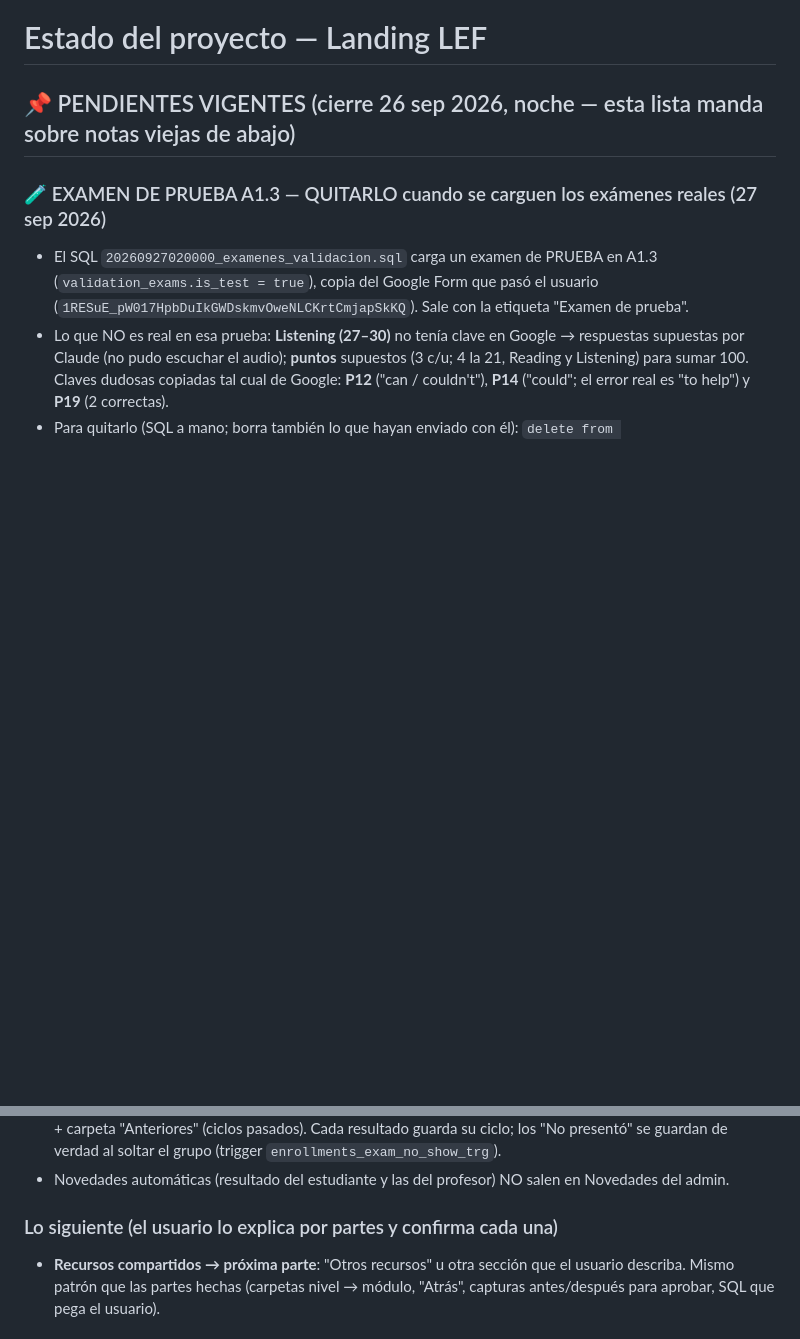
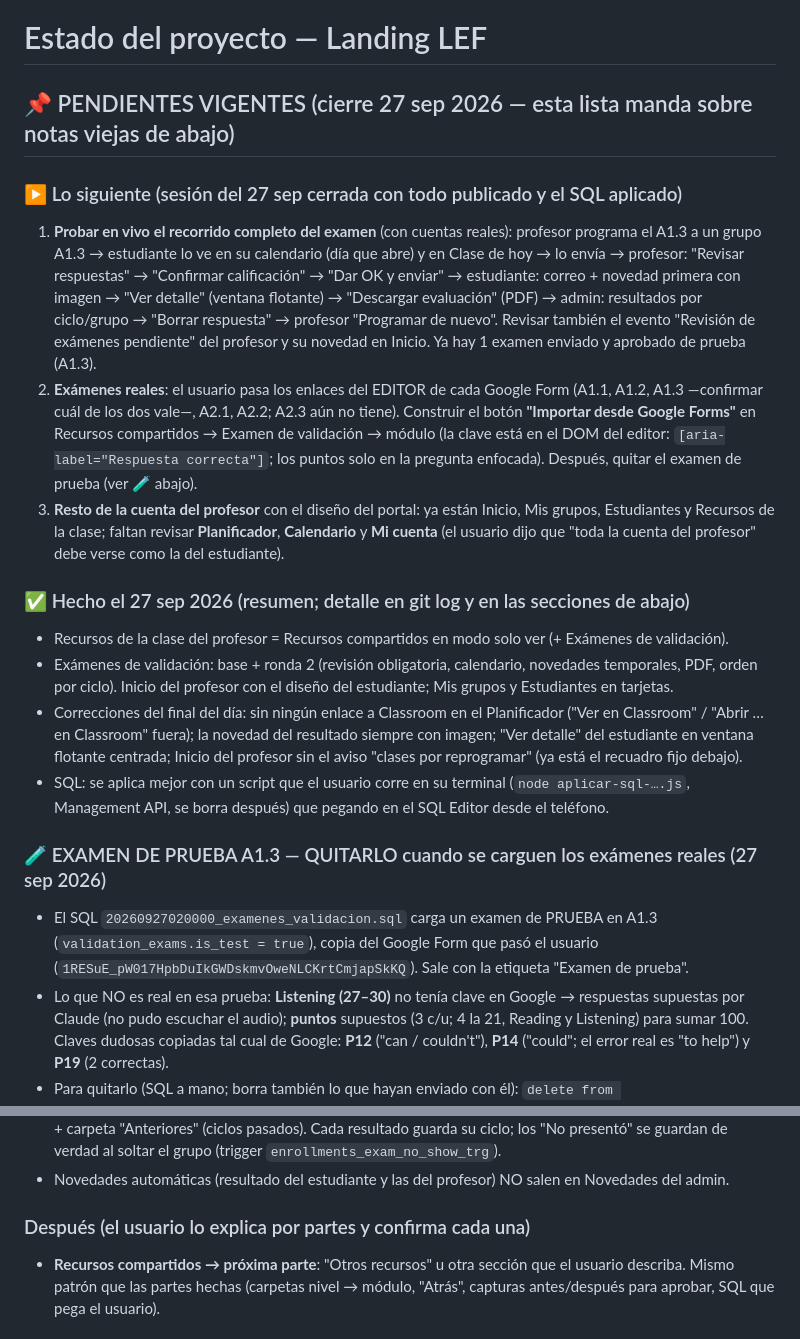
Before and after one commit to Titorpg/lef-landing, a Markdown page: estado.md, 2 parts joined by grey strips. GitHub-like rendering; blank space fills up the shorter version.

Commit message:
estado.md: cierre del 27 sep (examenes de validacion, Inicio del profesor, pendientes)
Co-Authored-By: Claude Opus 5.5 <noreply@anthropic.com>
Claude-Session: https://claude.ai/code/session_015k6Xt4NENLP2rKdNWcGx9b

```diff
--- a/estado.md
+++ b/estado.md
@@ -1,6 +1,35 @@
 # Estado del proyecto — Landing LEF
 
-## 📌 PENDIENTES VIGENTES (cierre 26 sep 2026, noche — esta lista manda sobre notas viejas de abajo)
+## 📌 PENDIENTES VIGENTES (cierre 27 sep 2026 — esta lista manda sobre notas viejas de abajo)
+
+### ▶ Lo siguiente (sesión del 27 sep cerrada con todo publicado y el SQL aplicado)
+1. **Probar en vivo el recorrido completo del examen** (con cuentas reales): profesor programa el
+   A1.3 a un grupo A1.3 → estudiante lo ve en su calendario (día que abre) y en Clase de hoy → lo
+   envía → profesor: "Revisar respuestas" → "Confirmar calificación" → "Dar OK y enviar" →
+   estudiante: correo + novedad primera con imagen → "Ver detalle" (ventana flotante) →
+   "Descargar evaluación" (PDF) → admin: resultados por ciclo/grupo → "Borrar respuesta" →
+   profesor "Programar de nuevo". Revisar también el evento "Revisión de exámenes pendiente"
+   del profesor y su novedad en Inicio. Ya hay 1 examen enviado y aprobado de prueba (A1.3).
+2. **Exámenes reales**: el usuario pasa los enlaces del EDITOR de cada Google Form (A1.1, A1.2,
+   A1.3 —confirmar cuál de los dos vale—, A2.1, A2.2; A2.3 aún no tiene). Construir el botón
+   **"Importar desde Google Forms"** en Recursos compartidos → Examen de validación → módulo
+   (la clave está en el DOM del editor: `[aria-label="Respuesta correcta"]`; los puntos solo en
+   la pregunta enfocada). Después, quitar el examen de prueba (ver 🧪 abajo).
+3. **Resto de la cuenta del profesor** con el diseño del portal: ya están Inicio, Mis grupos,
+   Estudiantes y Recursos de la clase; faltan revisar **Planificador**, **Calendario** y **Mi
+   cuenta** (el usuario dijo que "toda la cuenta del profesor" debe verse como la del estudiante).
+
+### ✅ Hecho el 27 sep 2026 (resumen; detalle en git log y en las secciones de abajo)
+- Recursos de la clase del profesor = Recursos compartidos en modo solo ver (+ Exámenes de validación).
+- Exámenes de validación: base + ronda 2 (revisión obligatoria, calendario, novedades temporales,
+  PDF, orden por ciclo). Inicio del profesor con el diseño del estudiante; Mis grupos y Estudiantes
+  en tarjetas.
+- Correcciones del final del día: sin ningún enlace a Classroom en el Planificador ("Ver en
+  Classroom" / "Abrir … en Classroom" fuera); la novedad del resultado siempre con imagen;
+  "Ver detalle" del estudiante en ventana flotante centrada; Inicio del profesor sin el aviso
+  "clases por reprogramar" (ya está el recuadro fijo debajo).
+- SQL: se aplica mejor con un script que el usuario corre en su terminal (`node aplicar-sql-….js`,
+  Management API, se borra después) que pegando en el SQL Editor desde el teléfono.
 
 ### 🧪 EXAMEN DE PRUEBA A1.3 — QUITARLO cuando se carguen los exámenes reales (27 sep 2026)
 - El SQL `20260927020000_examenes_validacion.sql` carga un examen de PRUEBA en A1.3
@@ -61,7 +90,7 @@
   presentó" se guardan de verdad al soltar el grupo (trigger `enrollments_exam_no_show_trg`).
 - Novedades automáticas (resultado del estudiante y las del profesor) NO salen en Novedades del admin.
 
-### Lo siguiente (el usuario lo explica por partes y confirma cada una)
+### Después (el usuario lo explica por partes y confirma cada una)
 - **Recursos compartidos → próxima parte**: "Otros recursos" u otra sección que el usuario
   describa. Mismo patrón que las partes hechas (carpetas nivel → módulo, "Atrás", capturas
   antes/después para aprobar, SQL que pega el usuario).
```
